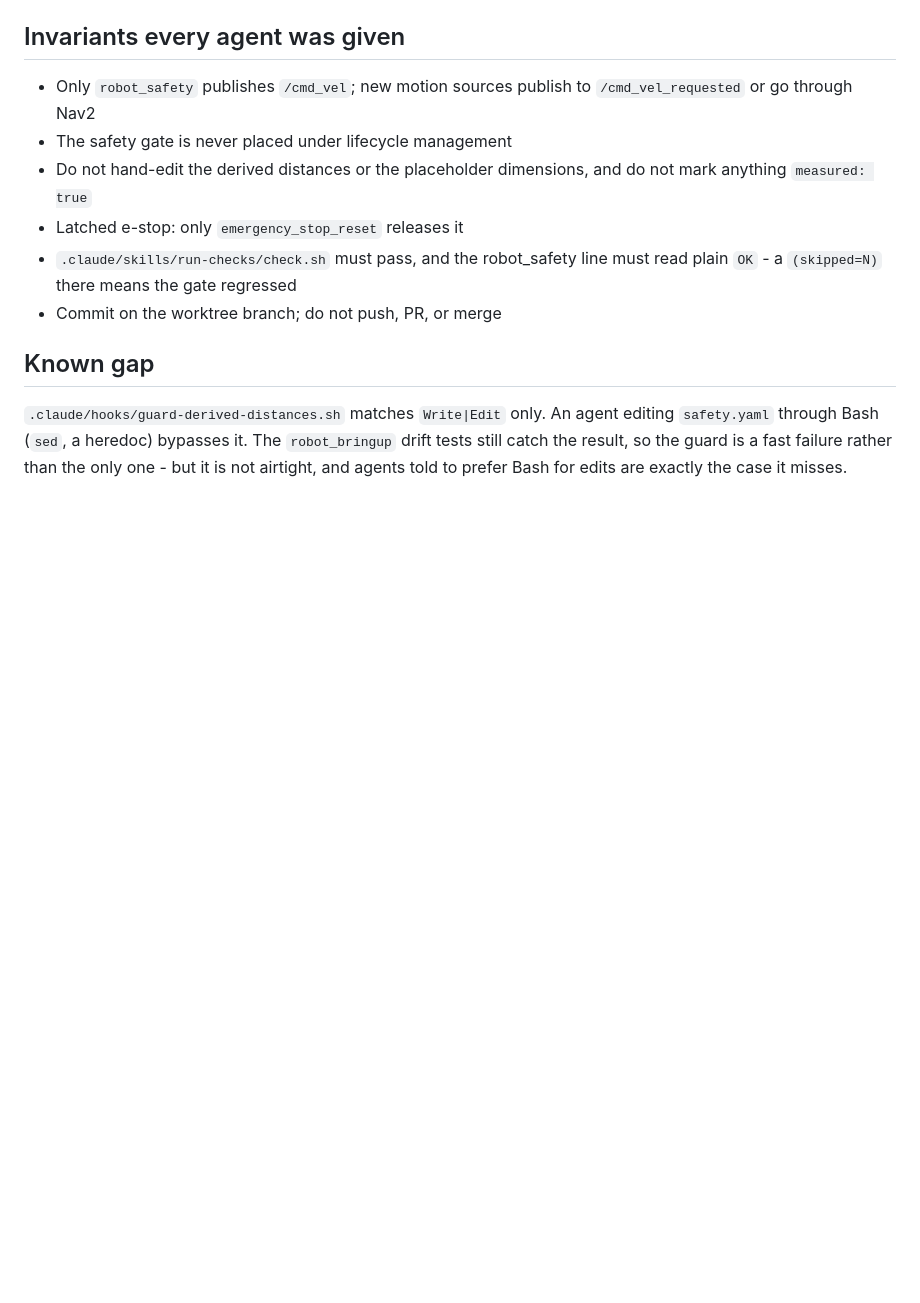
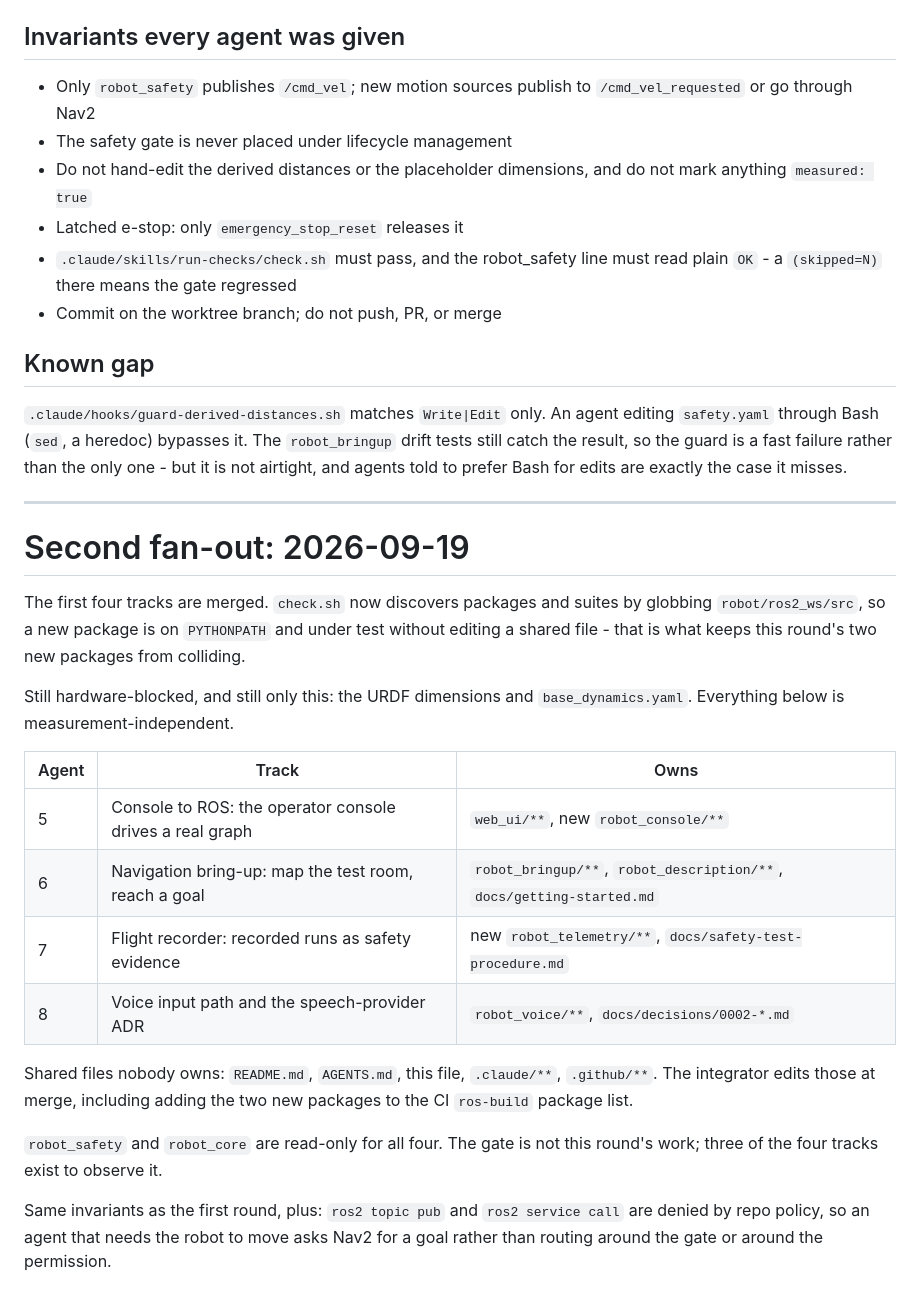
Before and after one commit to andymuji/e, a Markdown page: .claude/agent-plan.md, the part around the change. Rendered like a GitHub page; blank space fills up the shorter version.

Commit message:
Record the second agent fan-out
Co-Authored-By: Claude Opus 5 <noreply@anthropic.com>

```diff
--- a/.claude/agent-plan.md
+++ b/.claude/agent-plan.md
@@ -74,3 +74,34 @@ editing `safety.yaml` through Bash (`sed`, a heredoc) bypasses it. The
 `robot_bringup` drift tests still catch the result, so the guard is a fast
 failure rather than the only one - but it is not airtight, and agents told to
 prefer Bash for edits are exactly the case it misses.
+
+---
+
+# Second fan-out: 2026-09-19
+
+The first four tracks are merged. `check.sh` now discovers packages and suites
+by globbing `robot/ros2_ws/src`, so a new package is on `PYTHONPATH` and under
+test without editing a shared file - that is what keeps this round's two new
+packages from colliding.
+
+Still hardware-blocked, and still only this: the URDF dimensions and
+`base_dynamics.yaml`. Everything below is measurement-independent.
+
+| Agent | Track | Owns |
+|---|---|---|
+| 5 | Console to ROS: the operator console drives a real graph | `web_ui/**`, new `robot_console/**` |
+| 6 | Navigation bring-up: map the test room, reach a goal | `robot_bringup/**`, `robot_description/**`, `docs/getting-started.md` |
+| 7 | Flight recorder: recorded runs as safety evidence | new `robot_telemetry/**`, `docs/safety-test-procedure.md` |
+| 8 | Voice input path and the speech-provider ADR | `robot_voice/**`, `docs/decisions/0002-*.md` |
+
+Shared files nobody owns: `README.md`, `AGENTS.md`, this file, `.claude/**`,
+`.github/**`. The integrator edits those at merge, including adding the two
+new packages to the CI `ros-build` package list.
+
+`robot_safety` and `robot_core` are read-only for all four. The gate is not
+this round's work; three of the four tracks exist to observe it.
+
+Same invariants as the first round, plus: `ros2 topic pub` and
+`ros2 service call` are denied by repo policy, so an agent that needs the
+robot to move asks Nav2 for a goal rather than routing around the gate or
+around the permission.
```
